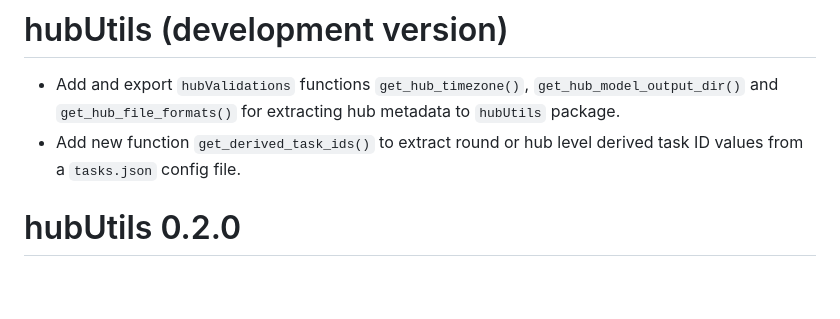
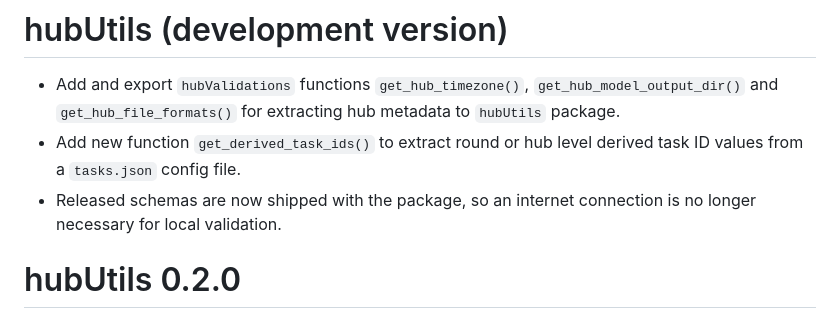
Before and after one commit to hubverse-org/hubUtils, a Markdown page: NEWS.md, the part around the change. Drawn GitHub-style; blank space fills up the shorter version.

Commit message:
update NEWS

```diff
--- a/NEWS.md
+++ b/NEWS.md
@@ -2,6 +2,8 @@
 
 * Add and export `hubValidations` functions `get_hub_timezone()`, `get_hub_model_output_dir()` and `get_hub_file_formats()`  for extracting hub metadata to `hubUtils` package.
 * Add new function `get_derived_task_ids()` to extract round or hub level derived task ID values from a `tasks.json` config file.
+* Released schemas are now shipped with the package, so an internet connection
+  is no longer necessary for local validation.
 
 # hubUtils 0.2.0
 
```
